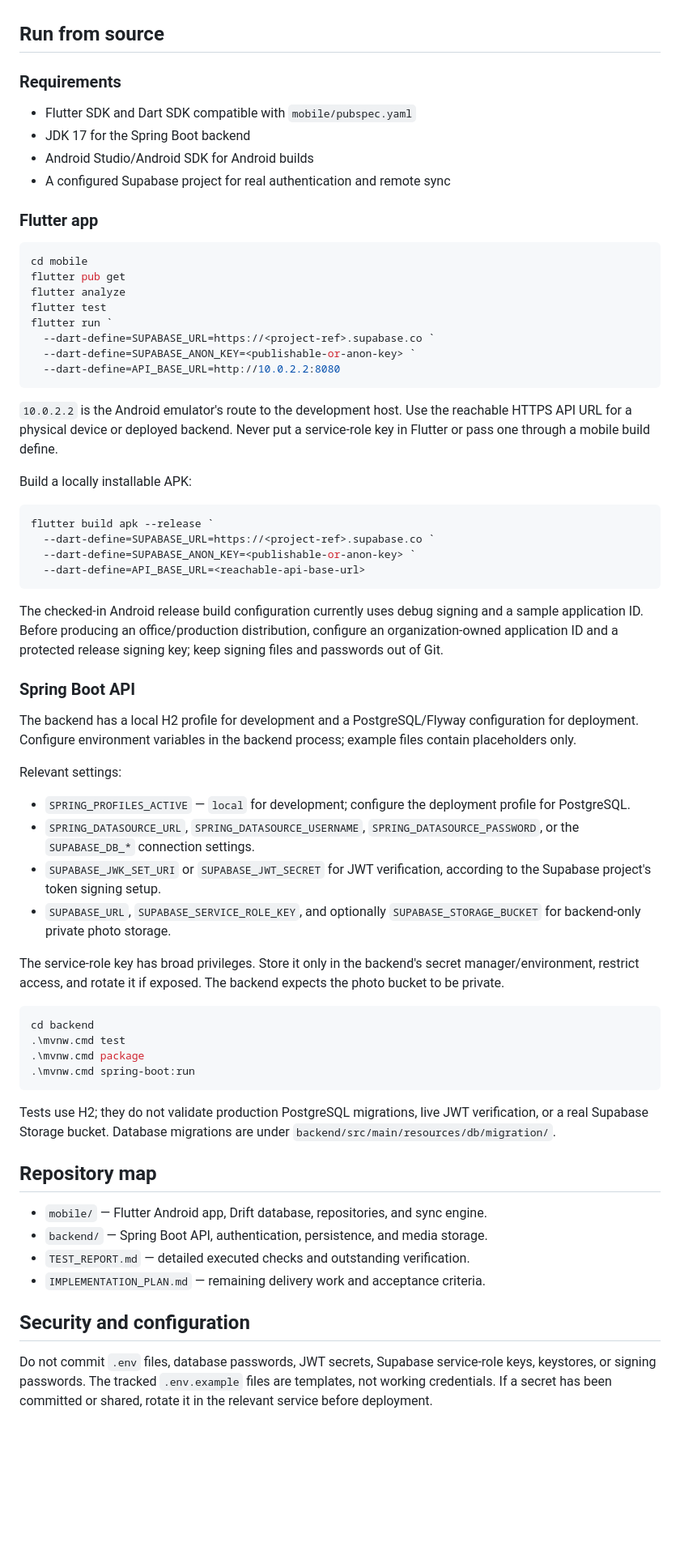
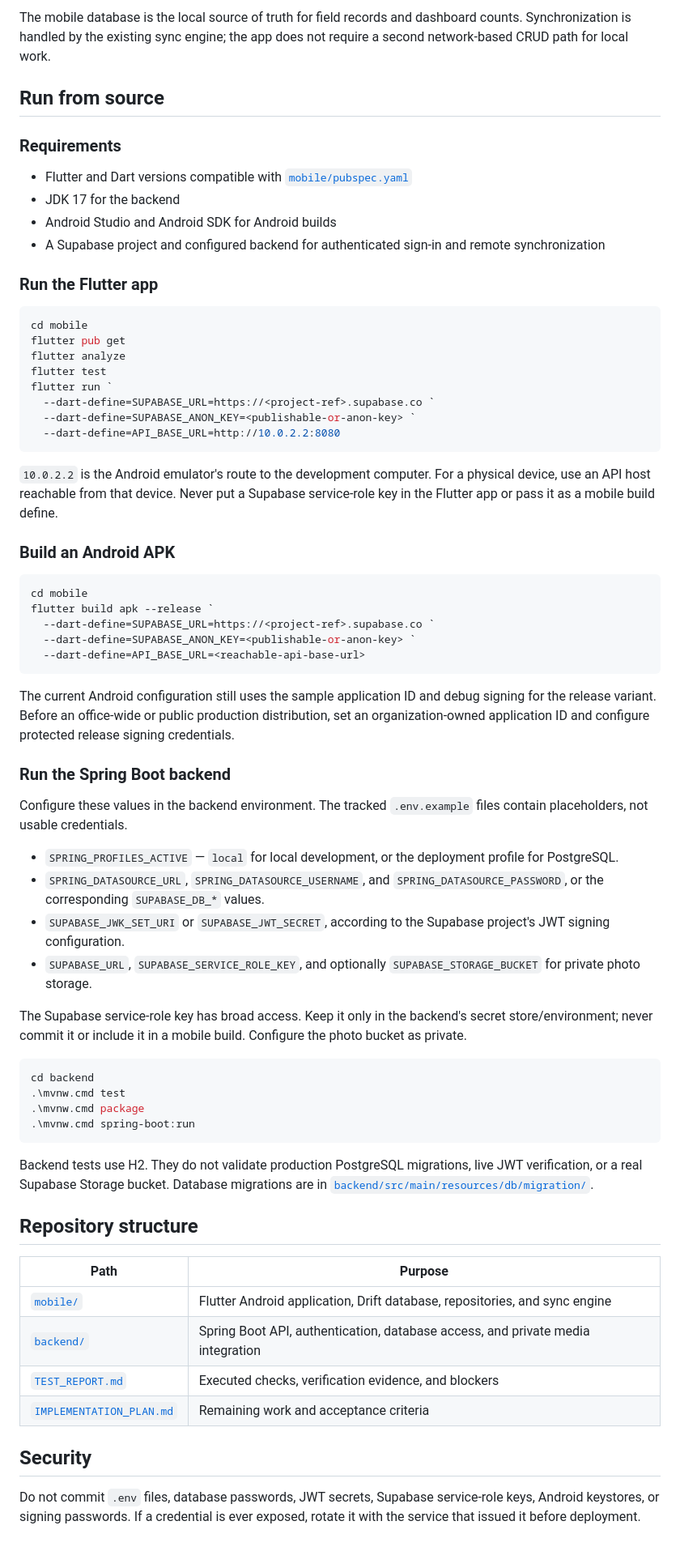
Before and after one commit to SADMAN-222/field-notes, a Markdown page: README.md, the part around one of its changes. Shown at 81% size. Drawn GitHub-style; blank space fills up the shorter version.

Commit message:
Style README for public app handoff
Co-authored-by: Copilot <223556219+Copilot@users.noreply.github.com>

````diff
--- a/README.md
+++ b/README.md
@@ -71,14 +107,18 @@ and remaining release limitations.
+The mobile database is the local source of truth for field records and
+dashboard counts. Synchronization is handled by the existing sync engine; the
+app does not require a second network-based CRUD path for local work.
 
 ## Run from source
 
 ### Requirements
 
-- Flutter SDK and Dart SDK compatible with `mobile/pubspec.yaml`
-- JDK 17 for the Spring Boot backend
-- Android Studio/Android SDK for Android builds
-- A configured Supabase project for real authentication and remote sync
+- Flutter and Dart versions compatible with [`mobile/pubspec.yaml`](mobile/pubspec.yaml)
+- JDK 17 for the backend
+- Android Studio and Android SDK for Android builds
+- A Supabase project and configured backend for authenticated sign-in and
+  remote synchronization
 
-### Flutter app
+### Run the Flutter app
 
 ```powershell
 cd mobile
@@ -91,44 +131,43 @@ flutter run `
   --dart-define=API_BASE_URL=http://10.0.2.2:8080
 ```
 
-`10.0.2.2` is the Android emulator's route to the development host. Use the
-reachable HTTPS API URL for a physical device or deployed backend. Never put a
-service-role key in Flutter or pass one through a mobile build define.
+`10.0.2.2` is the Android emulator's route to the development computer. For a
+physical device, use an API host reachable from that device. Never put a
+Supabase service-role key in the Flutter app or pass it as a mobile build
+define.
 
-Build a locally installable APK:
+### Build an Android APK
 
 ```powershell
+cd mobile
 flutter build apk --release `
   --dart-define=SUPABASE_URL=https://<project-ref>.supabase.co `
   --dart-define=SUPABASE_ANON_KEY=<publishable-or-anon-key> `
   --dart-define=API_BASE_URL=<reachable-api-base-url>
 ```
 
-The checked-in Android release build configuration currently uses debug
-signing and a sample application ID. Before producing an office/production
-distribution, configure an organization-owned application ID and a protected
-release signing key; keep signing files and passwords out of Git.
+The current Android configuration still uses the sample application ID and
+debug signing for the release variant. Before an office-wide or public
+production distribution, set an organization-owned application ID and
+configure protected release signing credentials.
 
-### Spring Boot API
+### Run the Spring Boot backend
 
-The backend has a local H2 profile for development and a PostgreSQL/Flyway
-configuration for deployment. Configure environment variables in the backend
-process; example files contain placeholders only.
+Configure these values in the backend environment. The tracked `.env.example`
+files contain placeholders, not usable credentials.
 
-Relevant settings:
+- `SPRING_PROFILES_ACTIVE` — `local` for local development, or the deployment
+  profile for PostgreSQL.
+- `SPRING_DATASOURCE_URL`, `SPRING_DATASOURCE_USERNAME`, and
+  `SPRING_DATASOURCE_PASSWORD`, or the corresponding `SUPABASE_DB_*` values.
+- `SUPABASE_JWK_SET_URI` or `SUPABASE_JWT_SECRET`, according to the Supabase
+  project's JWT signing configuration.
+- `SUPABASE_URL`, `SUPABASE_SERVICE_ROLE_KEY`, and optionally
+  `SUPABASE_STORAGE_BUCKET` for private photo storage.
 
-- `SPRING_PROFILES_ACTIVE` — `local` for development; configure the deployment
-  profile for PostgreSQL.
-- `SPRING_DATASOURCE_URL`, `SPRING_DATASOURCE_USERNAME`,
-  `SPRING_DATASOURCE_PASSWORD`, or the `SUPABASE_DB_*` connection settings.
-- `SUPABASE_JWK_SET_URI` or `SUPABASE_JWT_SECRET` for JWT verification,
-  according to the Supabase project's token signing setup.
-- `SUPABASE_URL`, `SUPABASE_SERVICE_ROLE_KEY`, and optionally
-  `SUPABASE_STORAGE_BUCKET` for backend-only private photo storage.
-
-The service-role key has broad privileges. Store it only in the backend's
-secret manager/environment, restrict access, and rotate it if exposed. The
-backend expects the photo bucket to be private.
+The Supabase service-role key has broad access. Keep it only in the backend's
+secret store/environment; never commit it or include it in a mobile build.
+Configure the photo bucket as private.
 
 ```powershell
 cd backend
@@ -137,20 +176,21 @@ cd backend
 .\mvnw.cmd spring-boot:run
 ```
 
-Tests use H2; they do not validate production PostgreSQL migrations, live JWT
-verification, or a real Supabase Storage bucket. Database migrations are under
-`backend/src/main/resources/db/migration/`.
+Backend tests use H2. They do not validate production PostgreSQL migrations,
+live JWT verification, or a real Supabase Storage bucket. Database migrations
+are in [`backend/src/main/resources/db/migration/`](backend/src/main/resources/db/migration/).
 
-## Repository map
+## Repository structure
 
-- `mobile/` — Flutter Android app, Drift database, repositories, and sync engine.
-- `backend/` — Spring Boot API, authentication, persistence, and media storage.
-- `TEST_REPORT.md` — detailed executed checks and outstanding verification.
-- `IMPLEMENTATION_PLAN.md` — remaining delivery work and acceptance criteria.
+| Path | Purpose |
+|---|---|
+| [`mobile/`](mobile/) | Flutter Android application, Drift database, repositories, and sync engine |
+| [`backend/`](backend/) | Spring Boot API, authentication, database access, and private media integration |
+| [`TEST_REPORT.md`](TEST_REPORT.md) | Executed checks, verification evidence, and blockers |
+| [`IMPLEMENTATION_PLAN.md`](IMPLEMENTATION_PLAN.md) | Remaining work and acceptance criteria |
 
-## Security and configuration
+## Security
 
-Do not commit `.env` files, database passwords, JWT secrets, Supabase service-role
-keys, keystores, or signing passwords. The tracked `.env.example` files are
-templates, not working credentials. If a secret has been committed or shared,
-rotate it in the relevant service before deployment.
+Do not commit `.env` files, database passwords, JWT secrets, Supabase
+service-role keys, Android keystores, or signing passwords. If a credential is
+ever exposed, rotate it with the service that issued it before deployment.
````
Also changed, not shown: other parts of README.md (+88 -52 lines).
